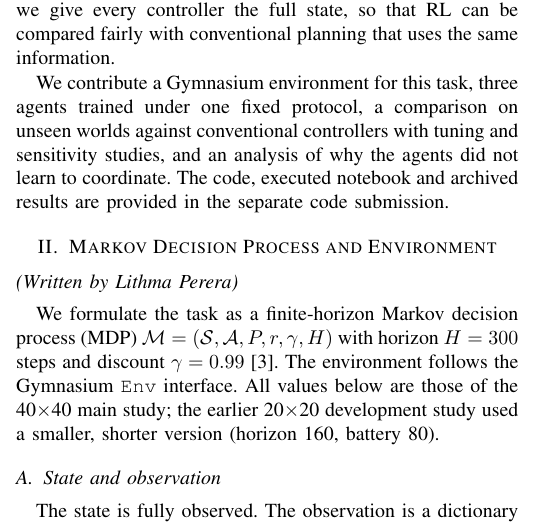
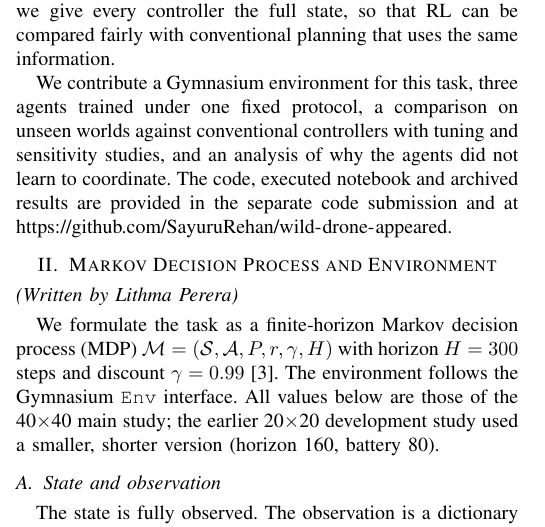
Before and after one commit to SayuruRehan/wild-drone-appeared, a LaTeX paper (report/main.tex, which reads report/sections/part1.tex): part of one column of page 1 of 9, cut so that both start at the same text. Compiled offline with pdfLaTeX.

Commit message:
Add the GitHub repository link to the introduction

```diff
--- a/report/sections/part1.tex
+++ b/report/sections/part1.tex
@@ -32,7 +32,8 @@ uses the same information.
 We contribute a Gymnasium environment for this task, three agents trained under one fixed
 protocol, a comparison on unseen worlds against conventional controllers with tuning and
 sensitivity studies, and an analysis of why the agents did not learn to coordinate. The code,
-executed notebook and archived results are provided in the separate code submission.
+executed notebook and archived results are provided in the separate code submission and at
+\url{https://github.com/SayuruRehan/wild-drone-appeared}.
 
 \section{Markov Decision Process and Environment}
 \writtenby{Lithma Perera}
```
